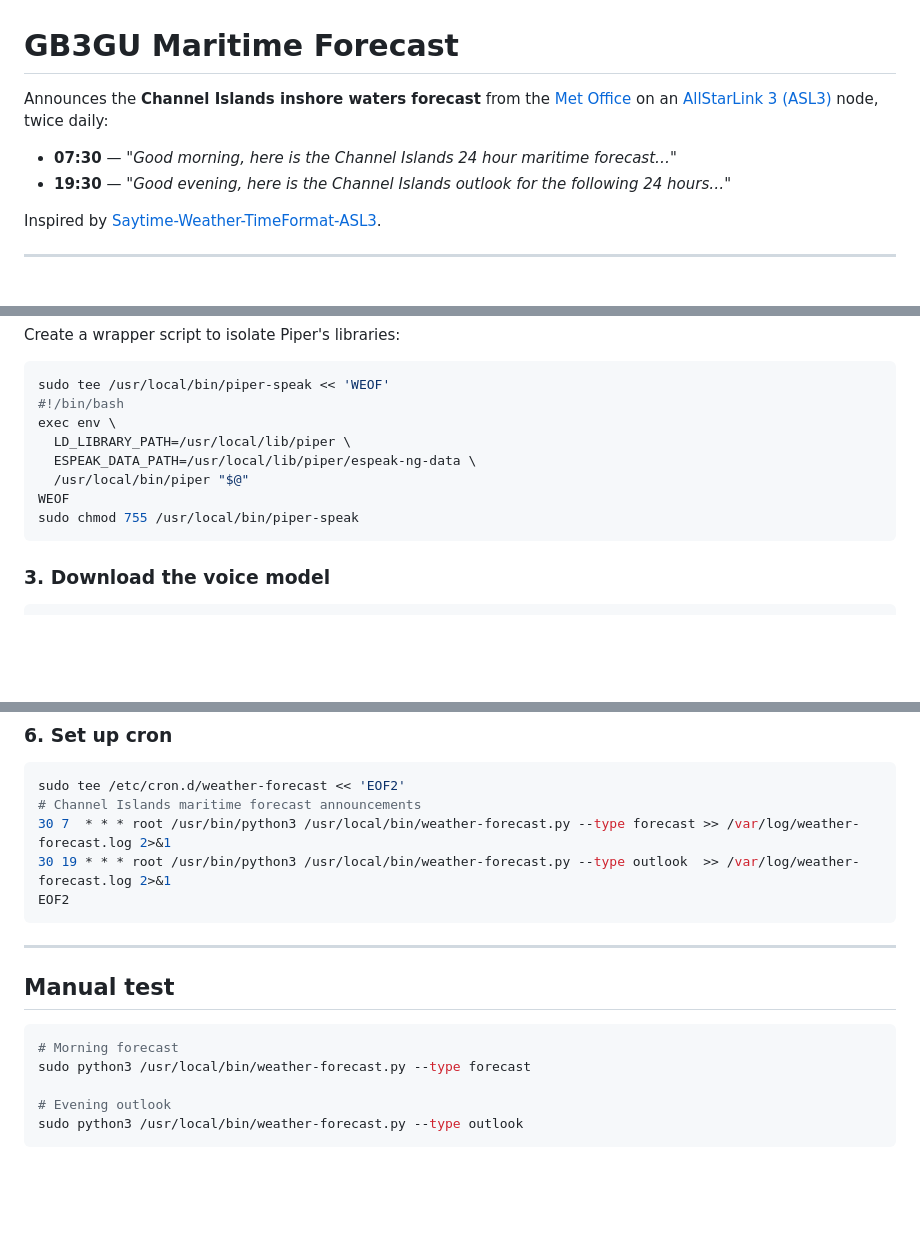
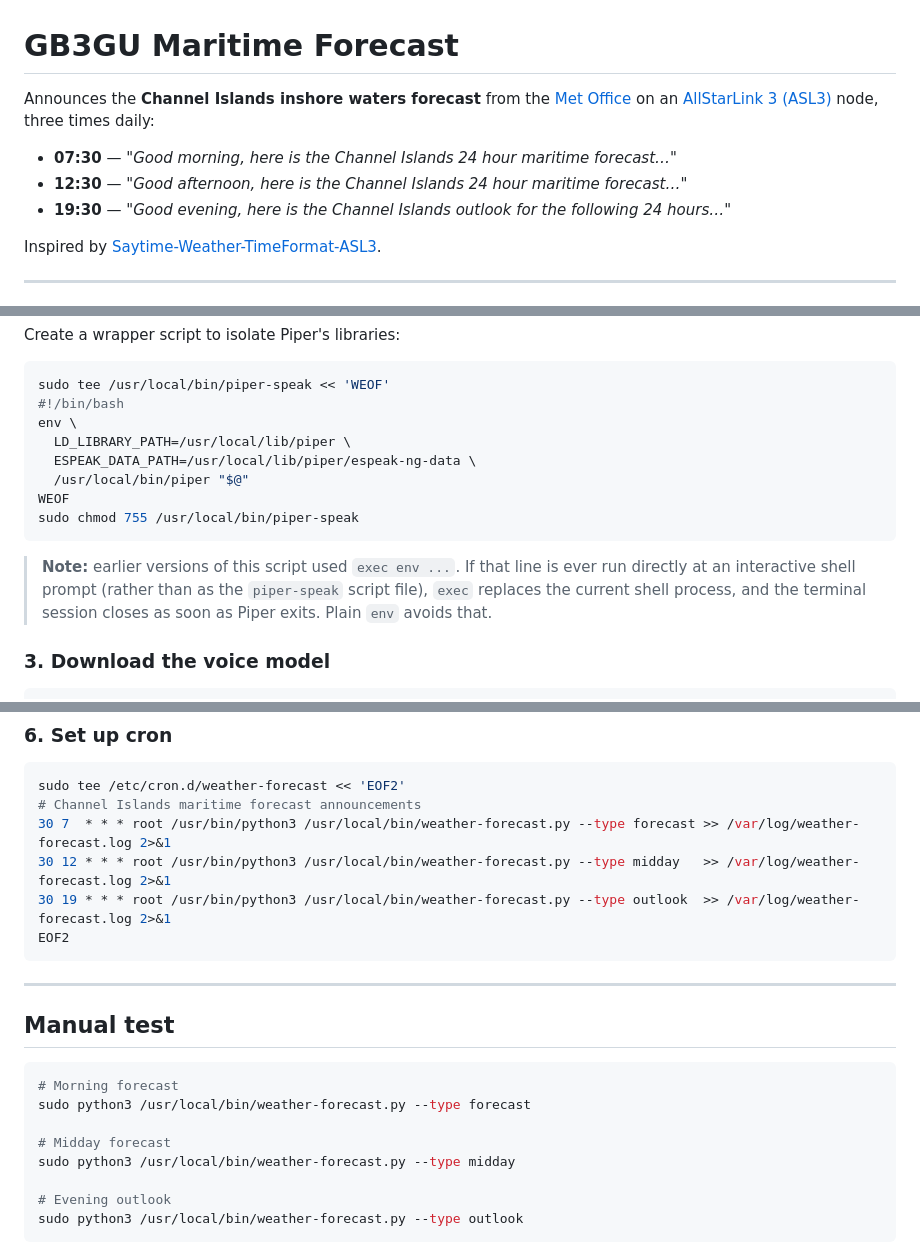
Before and after one commit to G1LRO/gb3gu-maritime-forecast, a Markdown page: README.md, 3 parts joined by grey strips. Drawn GitHub-style; blank space fills up the shorter version.

Commit message:
Document midday forecast; fix piper-speak wrapper exec bug

````diff
--- a/README.md
+++ b/README.md
@@ -1,8 +1,9 @@
 # GB3GU Maritime Forecast
 
-Announces the **Channel Islands inshore waters forecast** from the [Met Office](https://weather.metoffice.gov.uk/specialist-forecasts/coast-and-sea/print/inshore-waters-forecast) on an [AllStarLink 3 (ASL3)](https://allstarlink.org) node, twice daily:
+Announces the **Channel Islands inshore waters forecast** from the [Met Office](https://weather.metoffice.gov.uk/specialist-forecasts/coast-and-sea/print/inshore-waters-forecast) on an [AllStarLink 3 (ASL3)](https://allstarlink.org) node, three times daily:
 
 - **07:30** — *"Good morning, here is the Channel Islands 24 hour maritime forecast…"*
+- **12:30** — *"Good afternoon, here is the Channel Islands 24 hour maritime forecast…"*
 - **19:30** — *"Good evening, here is the Channel Islands outlook for the following 24 hours…"*
 
 Inspired by [Saytime-Weather-TimeFormat-ASL3](https://github.com/G1LRO/Saytime-Weather-TimeFormat-ASL3).
@@ -58,13 +59,17 @@ Create a wrapper script to isolate Piper's libraries:
 ```bash
 sudo tee /usr/local/bin/piper-speak << 'WEOF'
 #!/bin/bash
-exec env \
+env \
   LD_LIBRARY_PATH=/usr/local/lib/piper \
   ESPEAK_DATA_PATH=/usr/local/lib/piper/espeak-ng-data \
   /usr/local/bin/piper "$@"
 WEOF
 sudo chmod 755 /usr/local/bin/piper-speak
 ```
+
+> **Note:** earlier versions of this script used `exec env ...`. If that line is ever run directly at an
+> interactive shell prompt (rather than as the `piper-speak` script file), `exec` replaces the current
+> shell process, and the terminal session closes as soon as Piper exits. Plain `env` avoids that.
 
 ### 3. Download the voice model
 
@@ -97,6 +102,7 @@ sudo mkdir -p /var/lib/asterisk/sounds/custom
 sudo tee /etc/cron.d/weather-forecast << 'EOF2'
 # Channel Islands maritime forecast announcements
 30 7  * * * root /usr/bin/python3 /usr/local/bin/weather-forecast.py --type forecast >> /var/log/weather-forecast.log 2>&1
+30 12 * * * root /usr/bin/python3 /usr/local/bin/weather-forecast.py --type midday   >> /var/log/weather-forecast.log 2>&1
 30 19 * * * root /usr/bin/python3 /usr/local/bin/weather-forecast.py --type outlook  >> /var/log/weather-forecast.log 2>&1
 EOF2
 ```
@@ -108,6 +114,9 @@ EOF2
 ```bash
 # Morning forecast
 sudo python3 /usr/local/bin/weather-forecast.py --type forecast
+
+# Midday forecast
+sudo python3 /usr/local/bin/weather-forecast.py --type midday
 
 # Evening outlook
 sudo python3 /usr/local/bin/weather-forecast.py --type outlook
````
